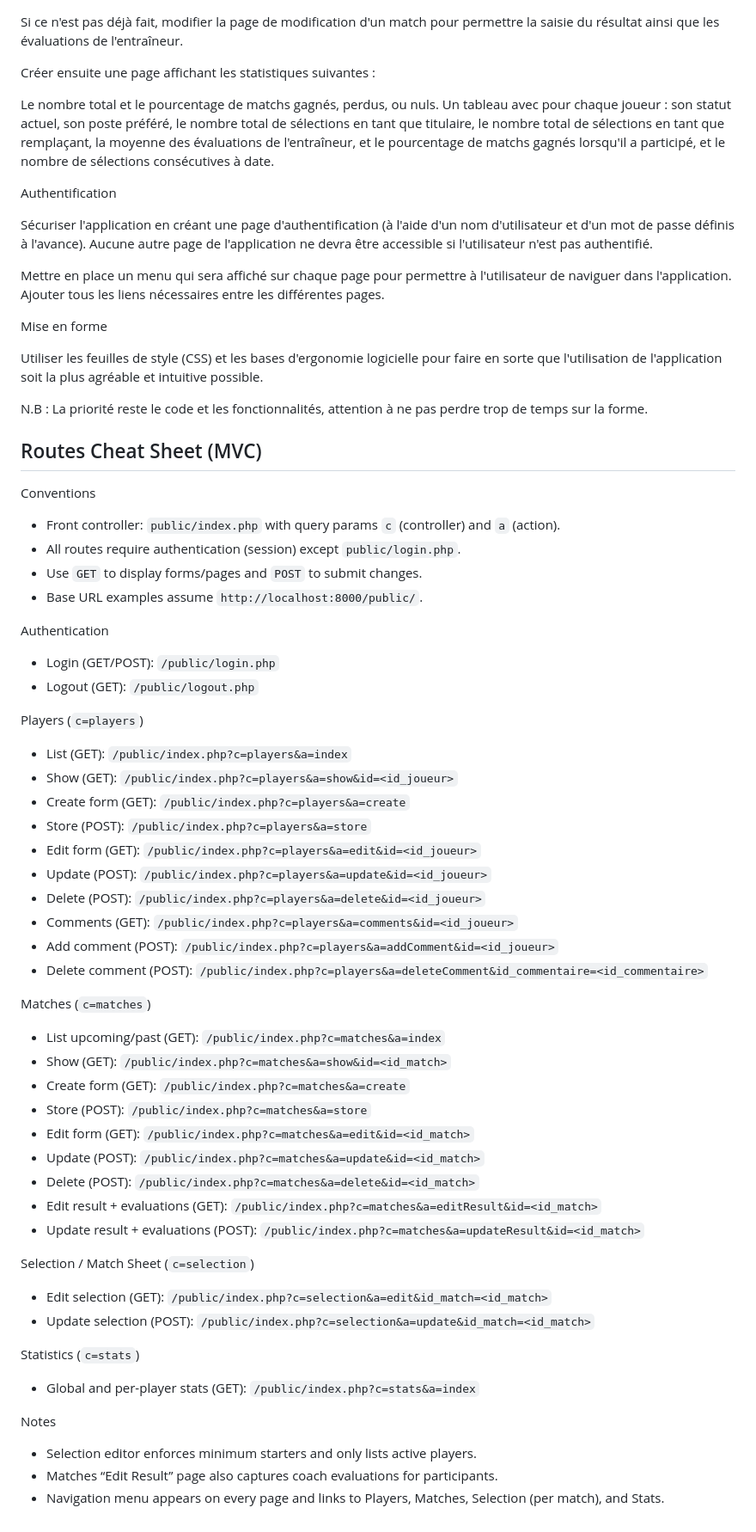
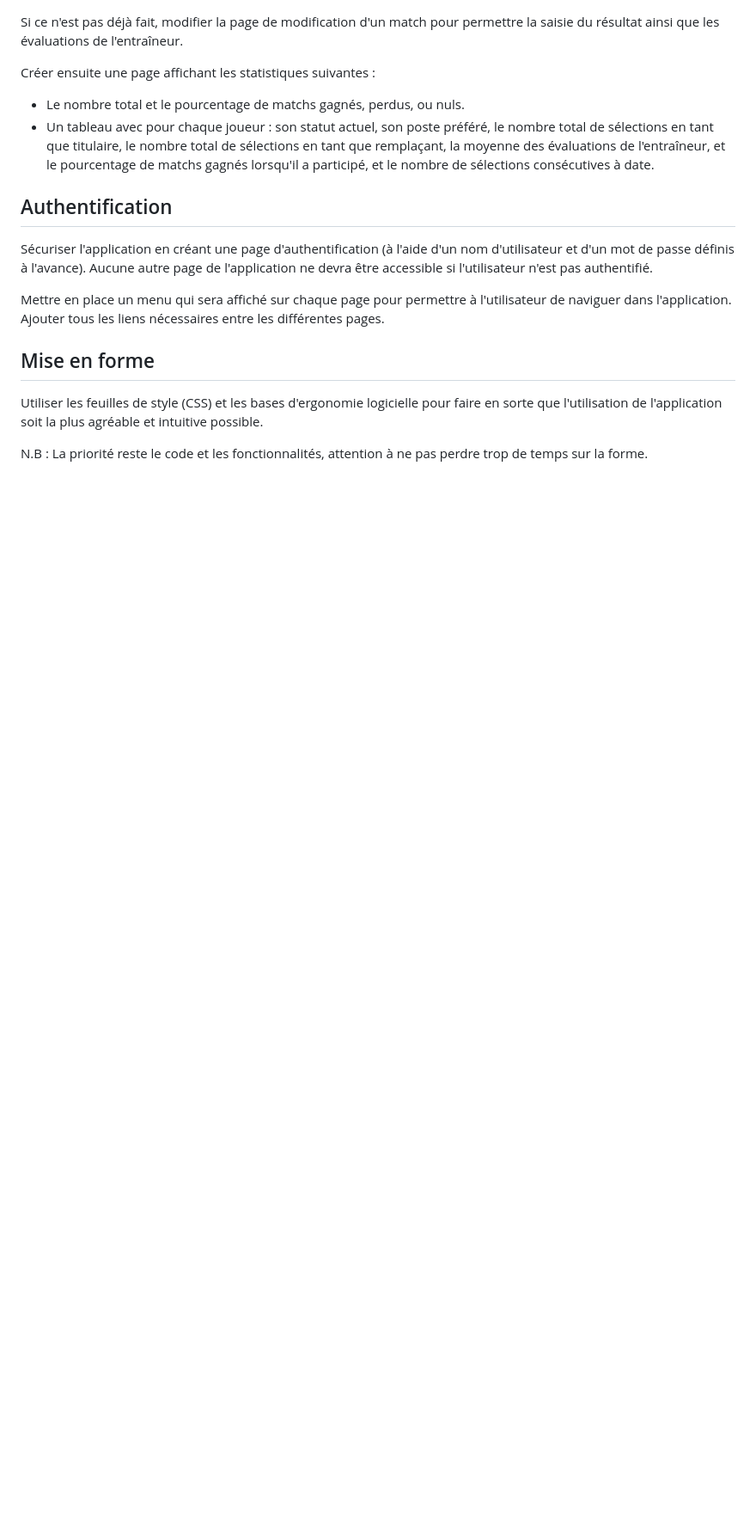
Before and after one commit to ianniboss/football-team-manager, a Markdown page: README.md, the part around one of its changes. Shown at 86% size. Drawn GitHub-style; blank space fills up the shorter version.

```diff
--- a/README.md
+++ b/README.md
@@ -76,66 +78,17 @@ Si ce n'est pas déjà fait, modifier la page de modification d'un match pour pe
 
 Créer ensuite une page affichant les statistiques suivantes :
 
-  Le nombre total et le pourcentage de matchs gagnés, perdus, ou nuls.
-    Un tableau avec pour chaque joueur : son statut actuel, son poste préféré, le nombre total de sélections en tant que titulaire, le nombre total de sélections en tant que remplaçant, la moyenne des évaluations de l'entraîneur, et le pourcentage de matchs gagnés lorsqu'il a participé, et le nombre de sélections consécutives à date.
+- Le nombre total et le pourcentage de matchs gagnés, perdus, ou nuls.
+- Un tableau avec pour chaque joueur : son statut actuel, son poste préféré, le nombre total de sélections en tant que titulaire, le nombre total de sélections en tant que remplaçant, la moyenne des évaluations de l'entraîneur, et le pourcentage de matchs gagnés lorsqu'il a participé, et le nombre de sélections consécutives à date.
 
-Authentification
+## Authentification
 
 Sécuriser l'application en créant une page d'authentification (à l'aide d'un nom d'utilisateur et d'un mot de passe définis à l'avance). Aucune autre page de l'application ne devra être accessible si l'utilisateur n'est pas authentifié.
 
 Mettre en place un menu qui sera affiché sur chaque page pour permettre à l'utilisateur de naviguer dans l'application. Ajouter tous les liens nécessaires entre les différentes pages.
 
-Mise en forme
+## Mise en forme
 
 Utiliser les feuilles de style (CSS) et les bases d'ergonomie logicielle pour faire en sorte que l'utilisation de l'application soit la plus agréable et intuitive possible.
 
 N.B : La priorité reste le code et les fonctionnalités, attention à ne pas perdre trop de temps sur la forme.
-
-
-
-## Routes Cheat Sheet (MVC)
-
-Conventions
-- Front controller: `public/index.php` with query params `c` (controller) and `a` (action).
-- All routes require authentication (session) except `public/login.php`.
-- Use `GET` to display forms/pages and `POST` to submit changes.
-- Base URL examples assume `http://localhost:8000/public/`.
-
-Authentication
-- Login (GET/POST): `/public/login.php`
-- Logout (GET): `/public/logout.php`
-
-Players (`c=players`)
-- List (GET): `/public/index.php?c=players&a=index`
-- Show (GET): `/public/index.php?c=players&a=show&id=<id_joueur>`
-- Create form (GET): `/public/index.php?c=players&a=create`
-- Store (POST): `/public/index.php?c=players&a=store`
-- Edit form (GET): `/public/index.php?c=players&a=edit&id=<id_joueur>`
-- Update (POST): `/public/index.php?c=players&a=update&id=<id_joueur>`
-- Delete (POST): `/public/index.php?c=players&a=delete&id=<id_joueur>`
-- Comments (GET): `/public/index.php?c=players&a=comments&id=<id_joueur>`
-- Add comment (POST): `/public/index.php?c=players&a=addComment&id=<id_joueur>`
-- Delete comment (POST): `/public/index.php?c=players&a=deleteComment&id_commentaire=<id_commentaire>`
-
-Matches (`c=matches`)
-- List upcoming/past (GET): `/public/index.php?c=matches&a=index`
-- Show (GET): `/public/index.php?c=matches&a=show&id=<id_match>`
-- Create form (GET): `/public/index.php?c=matches&a=create`
-- Store (POST): `/public/index.php?c=matches&a=store`
-- Edit form (GET): `/public/index.php?c=matches&a=edit&id=<id_match>`
-- Update (POST): `/public/index.php?c=matches&a=update&id=<id_match>`
-- Delete (POST): `/public/index.php?c=matches&a=delete&id=<id_match>`
-- Edit result + evaluations (GET): `/public/index.php?c=matches&a=editResult&id=<id_match>`
-- Update result + evaluations (POST): `/public/index.php?c=matches&a=updateResult&id=<id_match>`
-
-Selection / Match Sheet (`c=selection`)
-- Edit selection (GET): `/public/index.php?c=selection&a=edit&id_match=<id_match>`
-- Update selection (POST): `/public/index.php?c=selection&a=update&id_match=<id_match>`
-
-Statistics (`c=stats`)
-- Global and per-player stats (GET): `/public/index.php?c=stats&a=index`
-
-Notes
-- Selection editor enforces minimum starters and only lists active players.
-- Matches “Edit Result” page also captures coach evaluations for participants.
-- Navigation menu appears on every page and links to Players, Matches, Selection (per match), and Stats.
```
Also changed, not shown: other parts of README.md (+28 -26 lines).
